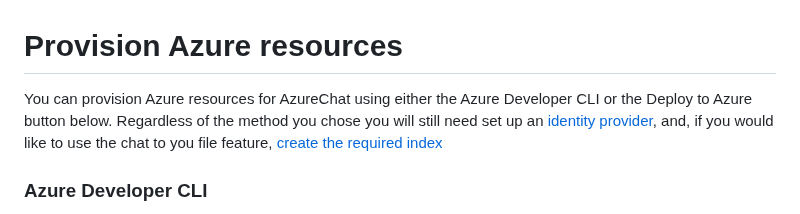
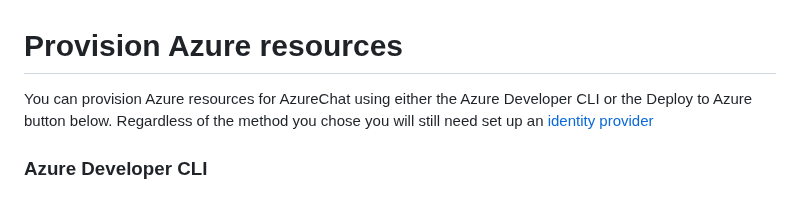
Before and after one commit to microsoft/azurechat, a Markdown page: docs/2-provision-azure-resources.md, the part around the change. Drawn GitHub-style.

```diff
--- a/docs/2-provision-azure-resources.md
+++ b/docs/2-provision-azure-resources.md
@@ -1,6 +1,6 @@
 # Provision Azure resources
 
-You can provision Azure resources for AzureChat using either the Azure Developer CLI or the Deploy to Azure button below. Regardless of the method you chose you will still need set up an [identity provider](./5-add-Identity.md), and, if you would like to use the chat to you file feature, [create the required index](https://github.com/davidxw/azurechat/blob/main/docs/6-chat-over-file.md#setup-azure-cognitive-search-index-and-document-intelligence)
+You can provision Azure resources for AzureChat using either the Azure Developer CLI or the Deploy to Azure button below. Regardless of the method you chose you will still need set up an [identity provider](./5-add-Identity.md)
 
 ### Azure Developer CLI
 
```
Also changed, not shown: docs/6-chat-over-file.md (+1 -97 lines), images/chatover-file.png (added).
